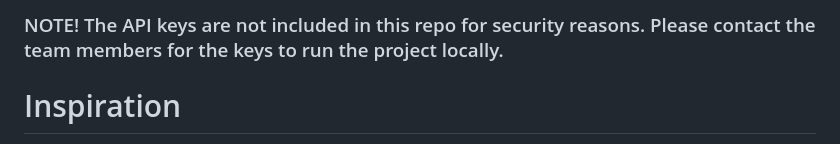
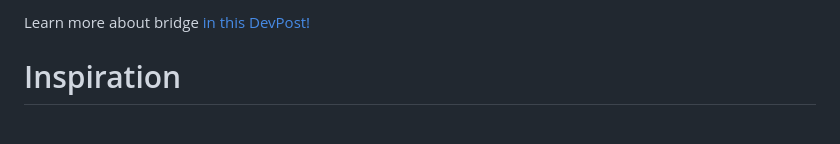
Before and after one commit to rduoDevs/bridge, a Markdown page: README.md, the part around the change. Drawn GitHub-style.

```diff
--- a/README.md
+++ b/README.md
@@ -1,4 +1,4 @@
-### NOTE! The API keys are not included in this repo for security reasons. Please contact the team members for the keys to run the project locally.
+Learn more about bridge <a href='https://devpost.com/software/better-real-interactions-for-diagnosis-general-evaluation'> in this DevPost!</a>
 
 # Inspiration
 You walk into the doctor's office. Maybe it's your first time with this doctor. Or maybe it's your 100th. At the end of the day, it's always the same story: you don't know how to act. Miscommunication between patients and their doctors is not just a common problem, but a dangerous one: the National Institutes of Health report that up to 27% of medical MALPRACTICE is due to this very miscommunication. While doctors and healthcare practitioners have their malpractice insurance and resources, who's looking out for the patient? Place on top of the patient stressors from everyday life, work, family, and perhaps the struggles of English being the 2nd, or 3rd language, and the miscommunication problem only gets worse.
```
